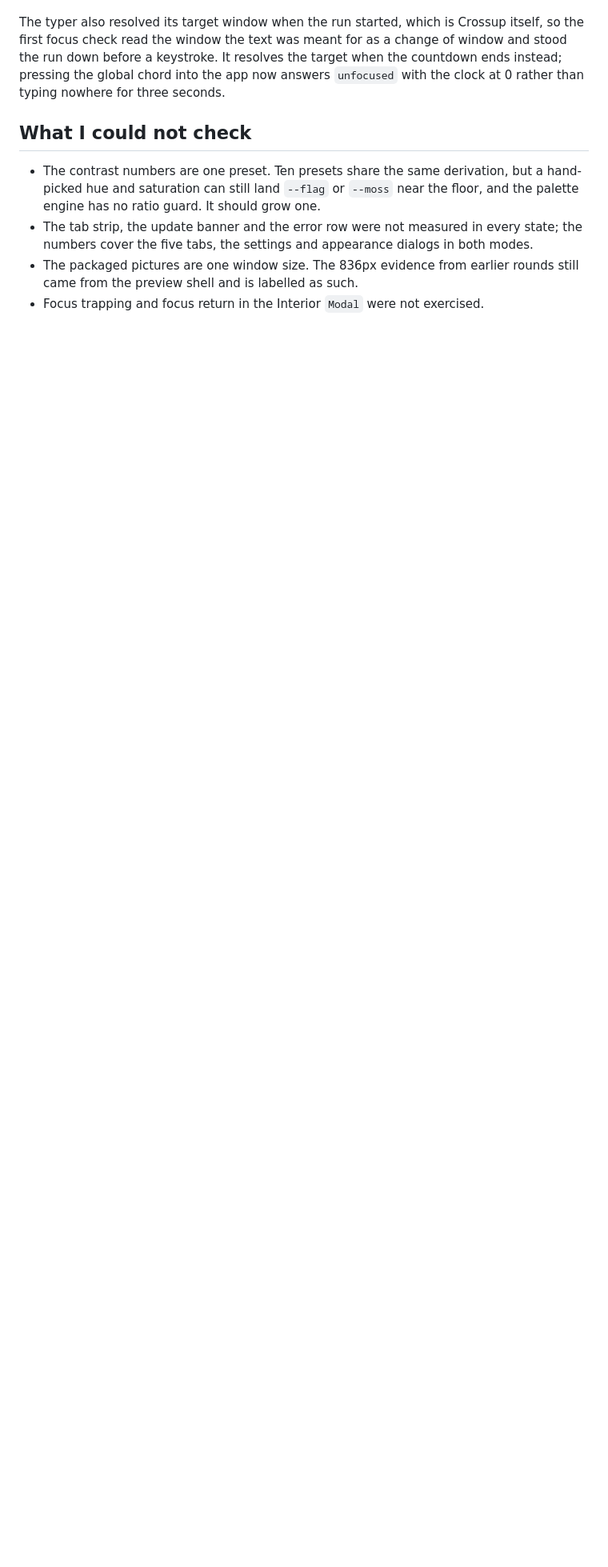
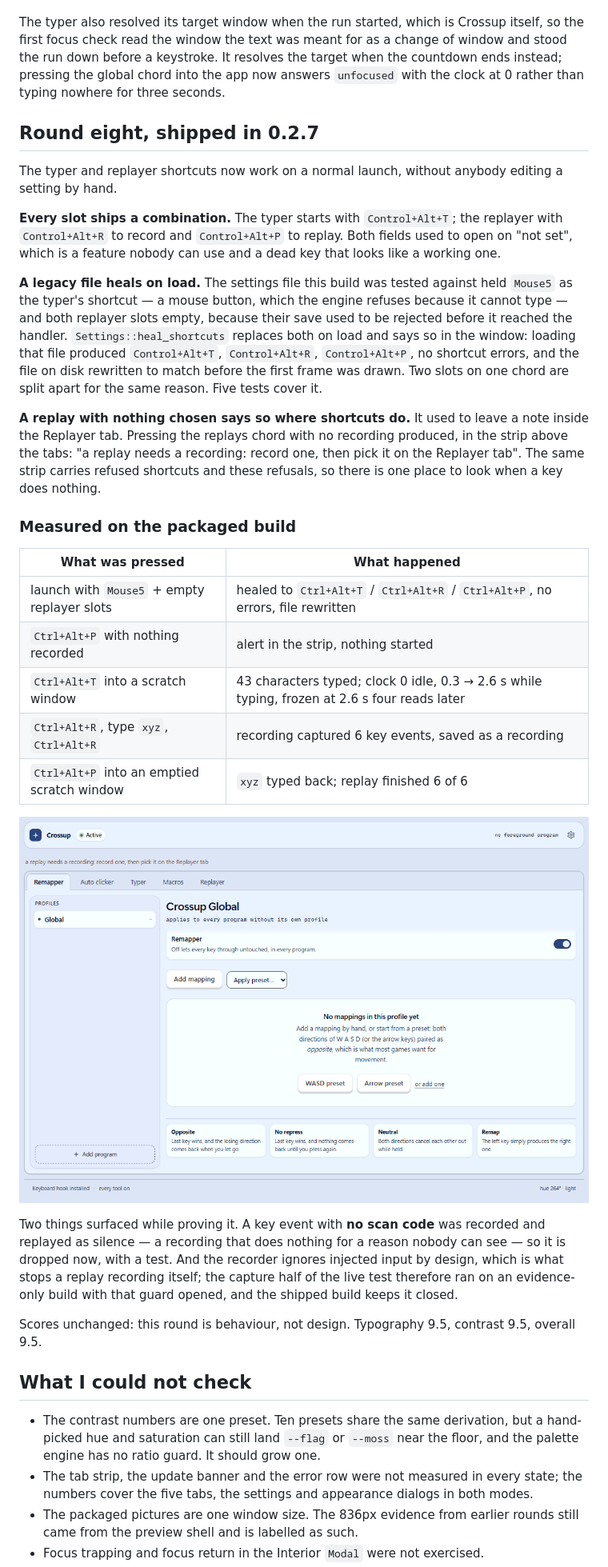
Before and after one commit to emrisca/crossup, a Markdown page: DESIGN-REVIEW.md, the part around the change. Shown at 80% size. Rendered like a GitHub page; pictures changed too: docs/ui-pass/packaged-replay-alert.png (added); blank space fills up the shorter version.

```diff
--- a/DESIGN-REVIEW.md
+++ b/DESIGN-REVIEW.md
@@ -306,6 +306,53 @@ target when the countdown ends instead; pressing the global chord into the app
 now answers `unfocused` with the clock at 0 rather than typing nowhere for three
 seconds.
 
+## Round eight, shipped in 0.2.7
+
+The typer and replayer shortcuts now work on a normal launch, without anybody
+editing a setting by hand.
+
+**Every slot ships a combination.** The typer starts with `Control+Alt+T`; the
+replayer with `Control+Alt+R` to record and `Control+Alt+P` to replay. Both
+fields used to open on "not set", which is a feature nobody can use and a dead
+key that looks like a working one.
+
+**A legacy file heals on load.** The settings file this build was tested against
+held `Mouse5` as the typer's shortcut — a mouse button, which the engine refuses
+because it cannot type — and both replayer slots empty, because their save used
+to be rejected before it reached the handler. `Settings::heal_shortcuts` replaces
+both on load and says so in the window: loading that file produced
+`Control+Alt+T`, `Control+Alt+R`, `Control+Alt+P`, no shortcut errors, and the
+file on disk rewritten to match before the first frame was drawn. Two slots on
+one chord are split apart for the same reason. Five tests cover it.
+
+**A replay with nothing chosen says so where shortcuts do.** It used to leave a
+note inside the Replayer tab. Pressing the replays chord with no recording
+produced, in the strip above the tabs: "a replay needs a recording: record one,
+then pick it on the Replayer tab". The same strip carries refused shortcuts and
+these refusals, so there is one place to look when a key does nothing.
+
+### Measured on the packaged build
+
+| What was pressed | What happened |
+| --- | --- |
+| launch with `Mouse5` + empty replayer slots | healed to `Ctrl+Alt+T` / `Ctrl+Alt+R` / `Ctrl+Alt+P`, no errors, file rewritten |
+| `Ctrl+Alt+P` with nothing recorded | alert in the strip, nothing started |
+| `Ctrl+Alt+T` into a scratch window | 43 characters typed; clock 0 idle, 0.3 → 2.6 s while typing, frozen at 2.6 s four reads later |
+| `Ctrl+Alt+R`, type `xyz`, `Ctrl+Alt+R` | recording captured 6 key events, saved as a recording |
+| `Ctrl+Alt+P` into an emptied scratch window | `xyz` typed back; replay finished 6 of 6 |
+
+![The replayer alert in the shared strip](docs/ui-pass/packaged-replay-alert.png)
+
+Two things surfaced while proving it. A key event with **no scan code** was
+recorded and replayed as silence — a recording that does nothing for a reason
+nobody can see — so it is dropped now, with a test. And the recorder ignores
+injected input by design, which is what stops a replay recording itself; the
+capture half of the live test therefore ran on an evidence-only build with that
+guard opened, and the shipped build keeps it closed.
+
+Scores unchanged: this round is behaviour, not design. Typography 9.5, contrast
+9.5, overall 9.5.
+
 ## What I could not check
 
 - The contrast numbers are one preset. Ten presets share the same derivation, but
```
Also changed, not shown: docs/ui-pass/README.md (+20 -0 lines), 11 other files.
